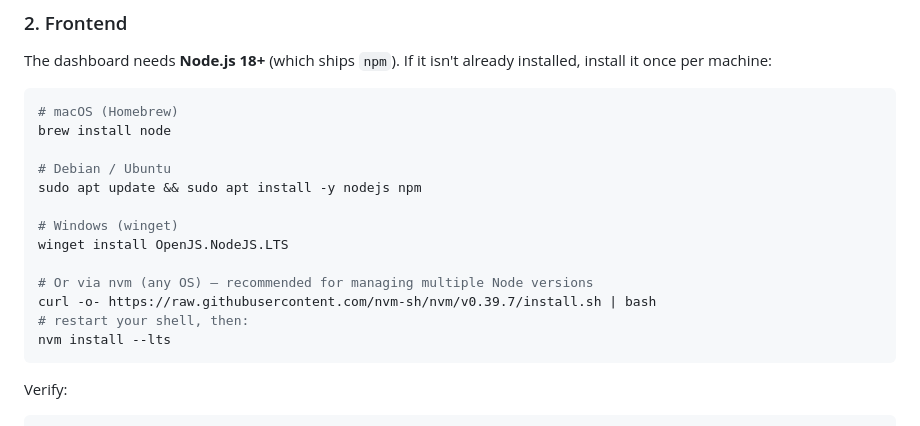
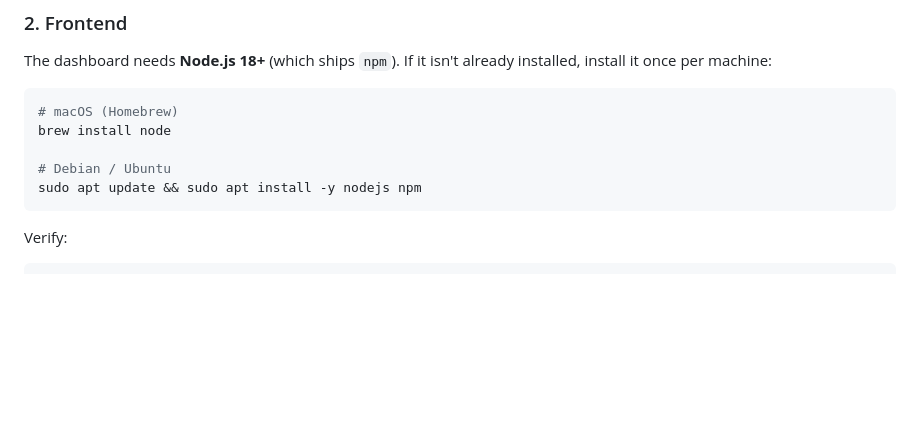
Before and after one commit to tanishq107/network_attack_detection_system, a Markdown page: README.md, the part around the change. Drawn GitHub-style; blank space fills up the shorter version.

````diff
--- a/README.md
+++ b/README.md
@@ -70,14 +70,6 @@ brew install node
 
 # Debian / Ubuntu
 sudo apt update && sudo apt install -y nodejs npm
-
-# Windows (winget)
-winget install OpenJS.NodeJS.LTS
-
-# Or via nvm (any OS) — recommended for managing multiple Node versions
-curl -o- https://raw.githubusercontent.com/nvm-sh/nvm/v0.39.7/install.sh | bash
-# restart your shell, then:
-nvm install --lts
 ```
 
 Verify:
````
